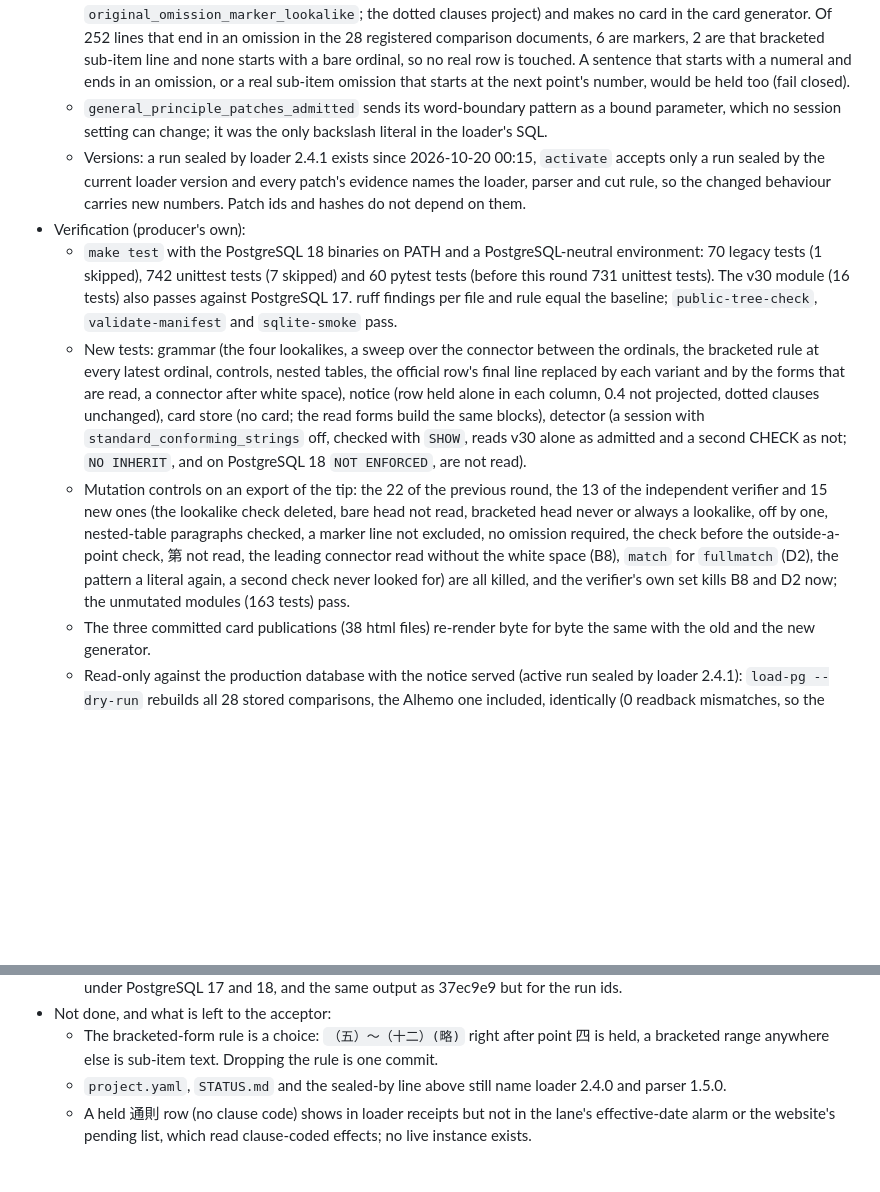
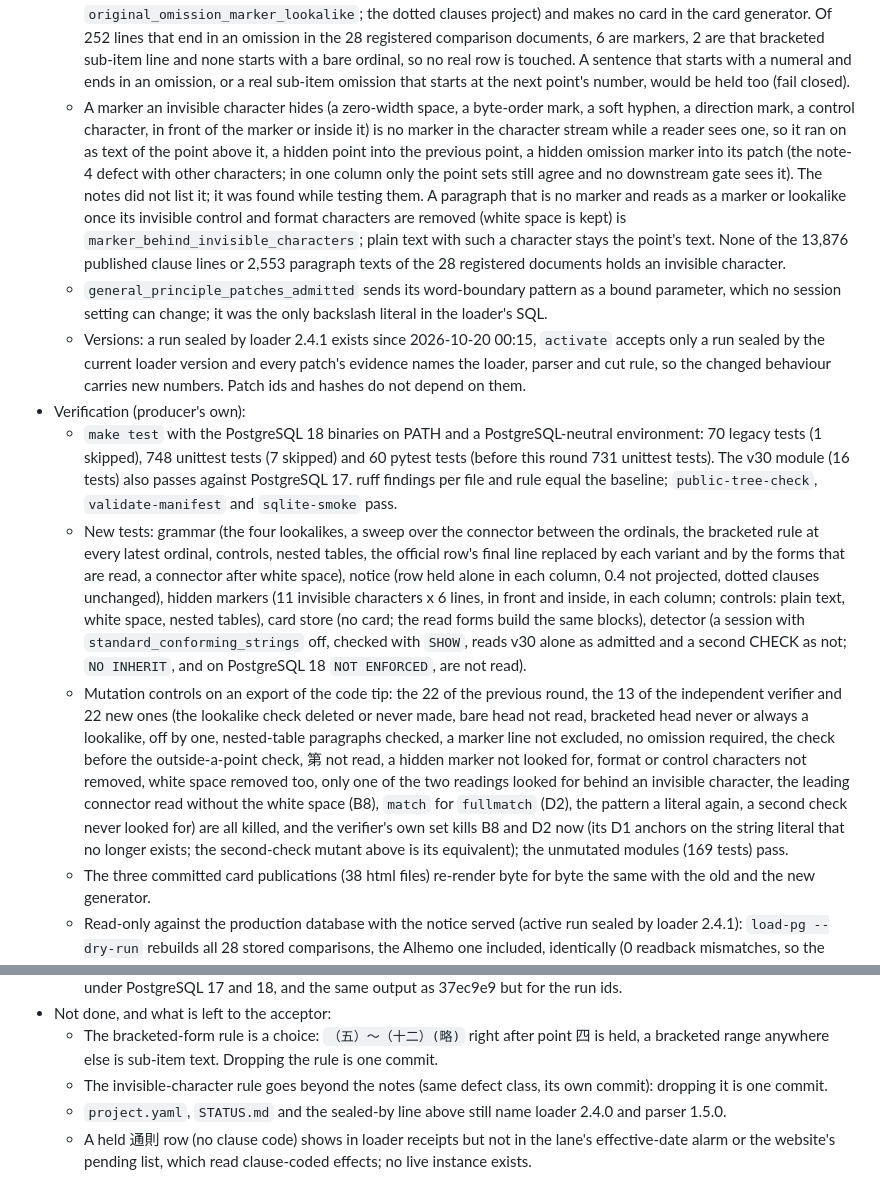
Before and after one commit to copper0722/nhi-rule-history, a Markdown page: WORKLOG.md, 2 parts joined by grey strips. GitHub-like rendering; blank space fills up the shorter version.

Commit message:
WORKLOG: the hidden-marker rule and the measured numbers of the follow-up round (cards #3275, #2678)
Adds the invisible-character rule to the 2026-10-20 entry (change, evidence, the
fact that it goes beyond the notes) and updates the counts: 748 unittest tests,
22 new mutation controls killed (169-test positive control).

Co-Authored-By: Claude Sonnet 5.5 <noreply@anthropic.com>

```diff
--- a/WORKLOG.md
+++ b/WORKLOG.md
@@ -23,6 +23,15 @@
     are markers, 2 are that bracketed sub-item line and none starts with a bare ordinal, so no real row is touched.
     A sentence that starts with a numeral and ends in an omission, or a real sub-item omission that starts at the
     next point's number, would be held too (fail closed).
+  - A marker an invisible character hides (a zero-width space, a byte-order mark, a soft hyphen, a direction mark, a
+    control character, in front of the marker or inside it) is no marker in the character stream while a reader
+    sees one, so it ran on as text of the point above it, a hidden point into the previous point, a hidden omission
+    marker into its patch (the note-4 defect with other characters; in one column only the point sets still agree
+    and no downstream gate sees it). The notes did not list it; it was found while testing them. A paragraph that is
+    no marker and reads as a marker or lookalike once its invisible control and format characters are removed
+    (white space is kept) is `marker_behind_invisible_characters`; plain text with such a character stays the
+    point's text. None of the 13,876 published clause lines or 2,553 paragraph texts of the 28 registered documents
+    holds an invisible character.
   - `general_principle_patches_admitted` sends its word-boundary pattern as a bound parameter, which no session
     setting can change; it was the only backslash literal in the loader's SQL.
   - Versions: a run sealed by loader 2.4.1 exists since 2026-10-20 00:15, `activate` accepts only a run sealed by the
@@ -30,21 +39,26 @@
     behaviour carries new numbers. Patch ids and hashes do not depend on them.
 - Verification (producer's own):
   - `make test` with the PostgreSQL 18 binaries on PATH and a PostgreSQL-neutral environment: 70 legacy tests (1
-    skipped), 742 unittest tests (7 skipped) and 60 pytest tests (before this round 731 unittest tests). The v30
+    skipped), 748 unittest tests (7 skipped) and 60 pytest tests (before this round 731 unittest tests). The v30
     module (16 tests) also passes against PostgreSQL 17. ruff findings per file and rule equal the baseline;
     `public-tree-check`, `validate-manifest` and `sqlite-smoke` pass.
   - New tests: grammar (the four lookalikes, a sweep over the connector between the ordinals, the bracketed rule at
     every latest ordinal, controls, nested tables, the official row's final line replaced by each variant and by the
     forms that are read, a connector after white space), notice (row held alone in each column, 0.4 not projected,
-    dotted clauses unchanged), card store (no card; the read forms build the same blocks), detector (a session with
+    dotted clauses unchanged), hidden markers (11 invisible characters x 6 lines, in front and inside, in each column;
+    controls: plain text, white space, nested tables), card store (no card; the read forms build the same blocks),
+    detector (a session with
     `standard_conforming_strings` off, checked with `SHOW`, reads v30 alone as admitted and a second CHECK as not;
     `NO INHERIT`, and on PostgreSQL 18 `NOT ENFORCED`, are not read).
-  - Mutation controls on an export of the tip: the 22 of the previous round, the 13 of the independent verifier
-    and 15 new ones (the lookalike check deleted, bare head not read, bracketed head never or always a lookalike,
-    off by one, nested-table paragraphs checked, a marker line not excluded, no omission required, the check before
-    the outside-a-point check, 第 not read, the leading connector read without the white space (B8), `match` for
-    `fullmatch` (D2), the pattern a literal again, a second check never looked for) are all killed, and the verifier's
-    own set kills B8 and D2 now; the unmutated modules (163 tests) pass.
+  - Mutation controls on an export of the code tip: the 22 of the previous round, the 13 of the independent verifier
+    and 22 new ones (the lookalike check deleted or never made, bare head not read, bracketed head never or always a
+    lookalike, off by one, nested-table paragraphs checked, a marker line not excluded, no omission required, the
+    check before the outside-a-point check, 第 not read, a hidden marker not looked for, format or control characters
+    not removed, white space removed too, only one of the two readings looked for behind an invisible character, the
+    leading connector read without the white space (B8), `match` for `fullmatch` (D2), the pattern a literal again, a
+    second check never looked for) are all killed, and the verifier's own set kills B8 and D2 now (its D1 anchors on
+    the string literal that no longer exists; the second-check mutant above is its equivalent); the unmutated
+    modules (169 tests) pass.
   - The three committed card publications (38 html files) re-render byte for byte the same with the old and the new
     generator.
   - Read-only against the production database with the notice served (active run sealed by loader 2.4.1):
@@ -60,6 +74,7 @@
 - Not done, and what is left to the acceptor:
   - The bracketed-form rule is a choice: `（五）～（十二）(略)` right after point 四 is held, a bracketed range anywhere
     else is sub-item text. Dropping the rule is one commit.
+  - The invisible-character rule goes beyond the notes (same defect class, its own commit): dropping it is one commit.
   - `project.yaml`, `STATUS.md` and the sealed-by line above still name loader 2.4.0 and parser 1.5.0.
   - A held 通則 row (no clause code) shows in loader receipts but not in the lane's effective-date alarm or the
     website's pending list, which read clause-coded effects; no live instance exists.
```
